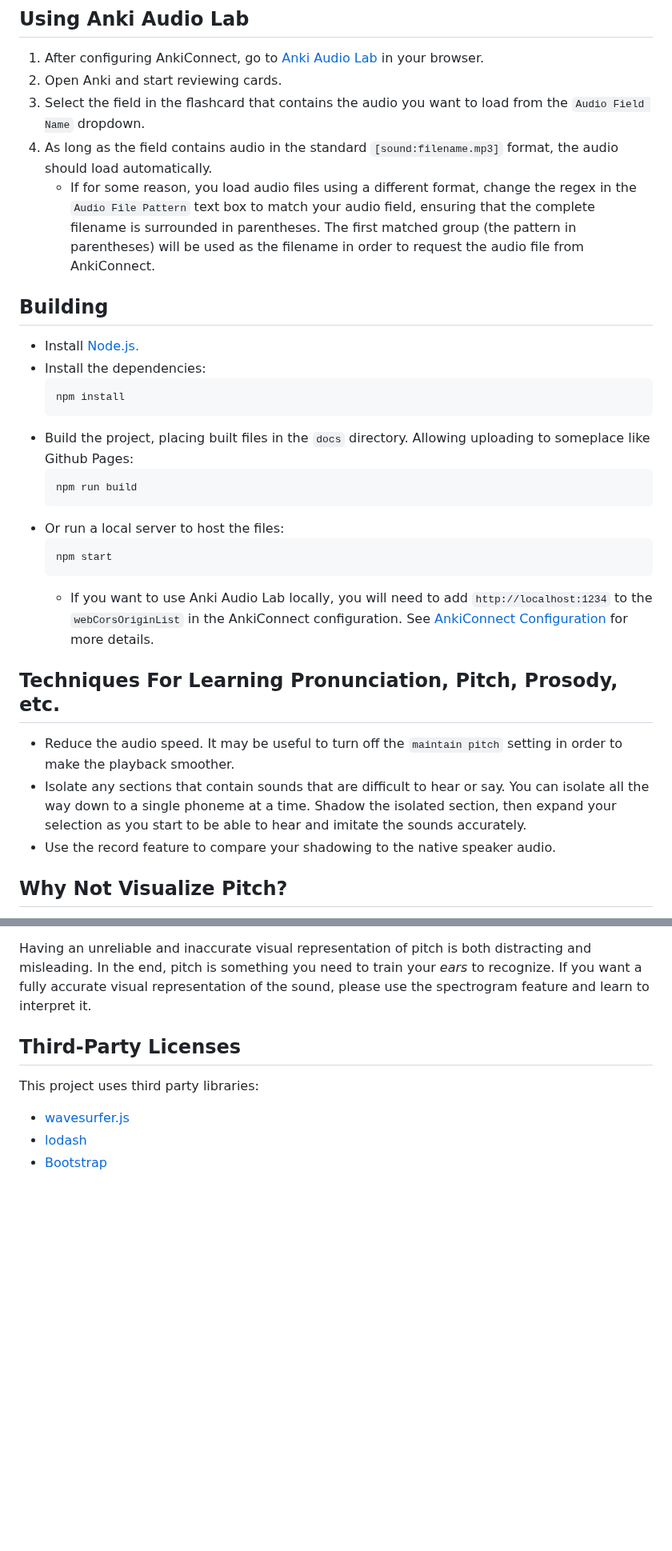
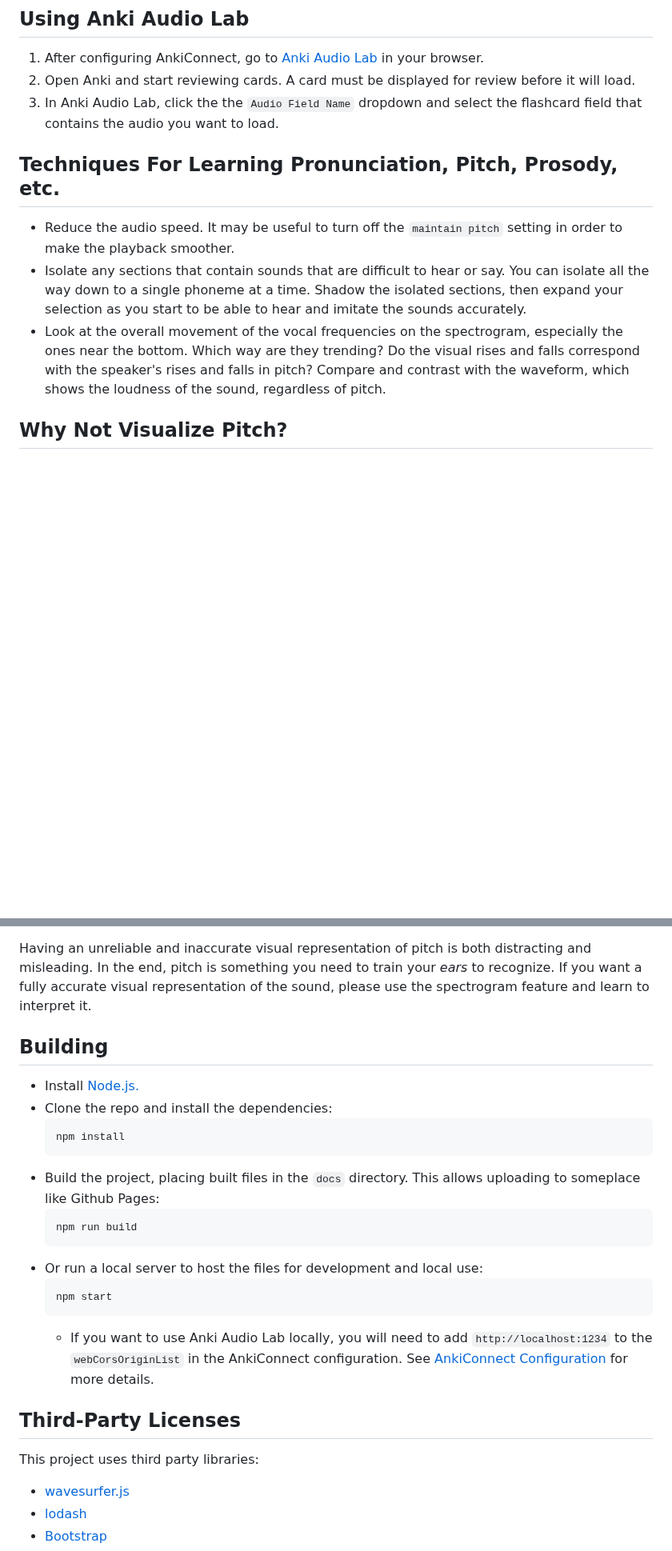
Before and after one commit to genericdave/anki-audio-lab, a Markdown page: README.md, 2 parts joined by grey strips. Shown at 80% size. Drawn GitHub-style; blank space fills up the shorter version.

````diff
--- a/README.md
+++ b/README.md
@@ -33,35 +31,15 @@ The final configuration should resemble the following JSON structure:
 ## Using Anki Audio Lab
 
 1. After configuring AnkiConnect, go to [Anki Audio Lab](https://genericdave.github.io/anki-audio-lab/) in your browser.
-2. Open Anki and start reviewing cards.
-3. Select the field in the flashcard that contains the audio you want to load from the `Audio Field Name` dropdown.
-4. As long as the field contains audio in the standard `[sound:filename.mp3]` format, the audio should load automatically.
-    - If for some reason, you load audio files using a different format, change the regex in the `Audio File Pattern` text box to match your audio field, ensuring that the complete filename is surrounded in parentheses. The first matched group (the pattern in parentheses) will be used as the filename in order to request the audio file from AnkiConnect.
-
-
-## Building
-
-- Install [Node.js.](https://nodejs.org/en)
-- Install the dependencies:
-    ```sh
-    npm install
-    ```
-- Build the project, placing built files in the `docs` directory. Allowing uploading to someplace like Github Pages:
-    ```sh
-    npm run build
-    ```
-- Or run a local server to host the files:
-    ```sh
-    npm start
-    ```
-    - If you want to use Anki Audio Lab locally, you will need to add `http://localhost:1234` to the `webCorsOriginList` in the AnkiConnect configuration. See [AnkiConnect Configuration](#ankiconnect-configuration) for more details.
+2. Open Anki and start reviewing cards. A card must be displayed for review before it will load.
+3. In Anki Audio Lab, click the the `Audio Field Name` dropdown and select the flashcard field that contains the audio you want to load.
 
 
 ## Techniques For Learning Pronunciation, Pitch, Prosody, etc.
 
 - Reduce the audio speed. It may be useful to turn off the `maintain pitch` setting in order to make the playback smoother.
-- Isolate any sections that contain sounds that are difficult to hear or say. You can isolate all the way down to a single phoneme at a time. Shadow the isolated section, then expand your selection as you start to be able to hear and imitate the sounds accurately.
-- Use the record feature to compare your shadowing to the native speaker audio.
+- Isolate any sections that contain sounds that are difficult to hear or say. You can isolate all the way down to a single phoneme at a time. Shadow the isolated sections, then expand your selection as you start to be able to hear and imitate the sounds accurately.
+- Look at the overall movement of the vocal frequencies on the spectrogram, especially the ones near the bottom. Which way are they trending? Do the visual rises and falls correspond with the speaker's rises and falls in pitch? Compare and contrast with the waveform, which shows the loudness of the sound, regardless of pitch.
 
 
 ## Why Not Visualize Pitch?
@@ -69,6 +47,24 @@ The final configuration should resemble the following JSON structure:
 I originally intended to visualize pitch in this project in order to help learners of pitch-accented languages. However, after implementing pitch detection using [pitchfinder](https://github.com/peterkhayes/pitchfinder), I found that it was unable to extract any meaningful pitch data at all for a lot of real-world audio. In the cases where it did detect pitch, it was usually not detailed and accurate enough to actually see the quick, nuanced pitch changes of a pitch-accent language like Japanese. It was generally limited to visualizing the large, obvious pitch changes associated with expressing emotion.
 
 Having an unreliable and inaccurate visual representation of pitch is both distracting and misleading. In the end, pitch is something you need to train your *ears* to recognize. If you want a fully accurate visual representation of the sound, please use the spectrogram feature and learn to interpret it.
+
+
+## Building
+
+- Install [Node.js.](https://nodejs.org/en)
+- Clone the repo and install the dependencies:
+    ```sh
+    npm install
+    ```
+- Build the project, placing built files in the `docs` directory. This allows uploading to someplace like Github Pages:
+    ```sh
+    npm run build
+    ```
+- Or run a local server to host the files for development and local use:
+    ```sh
+    npm start
+    ```
+    - If you want to use Anki Audio Lab locally, you will need to add `http://localhost:1234` to the `webCorsOriginList` in the AnkiConnect configuration. See [AnkiConnect Configuration](#ankiconnect-configuration) for more details.
 
 
 ## Third-Party Licenses
````
Also changed, not shown: other parts of README.md (+0 -2 lines).
